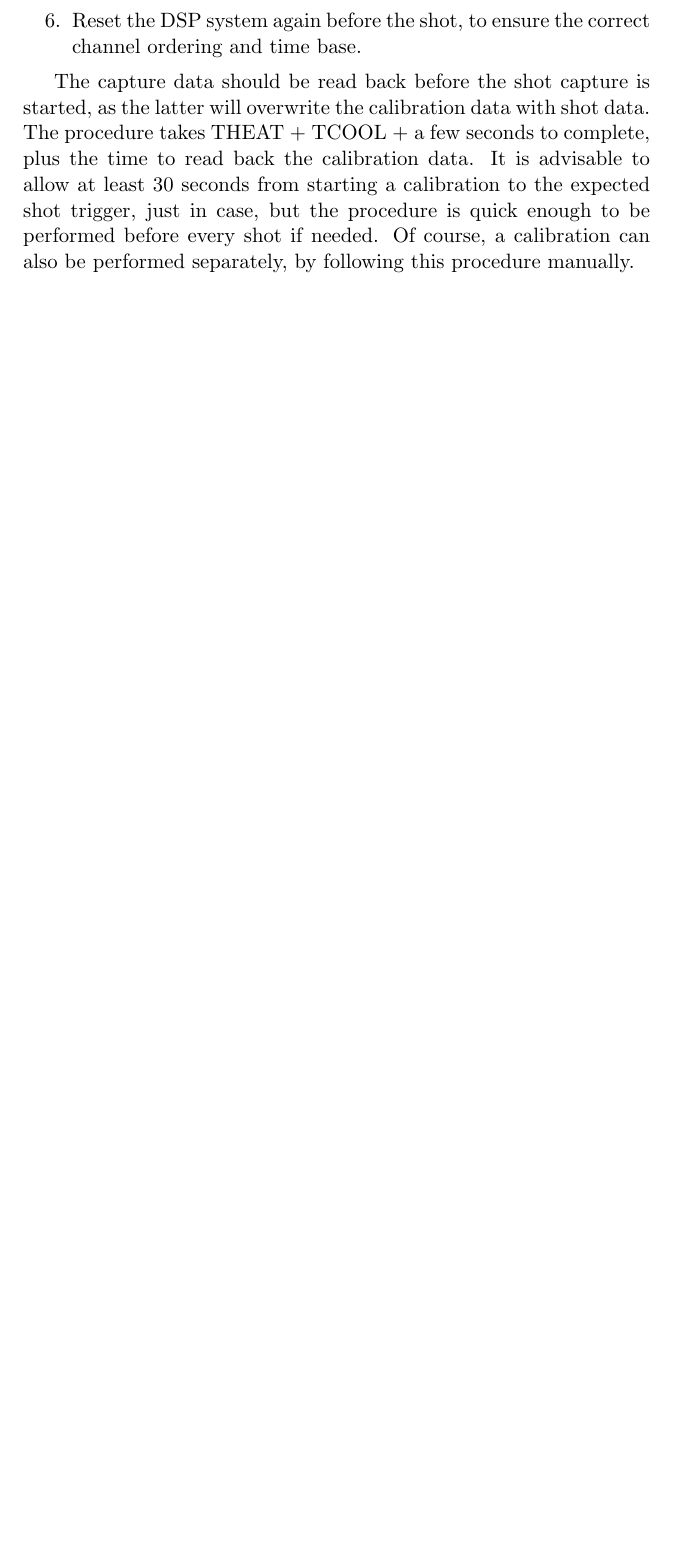
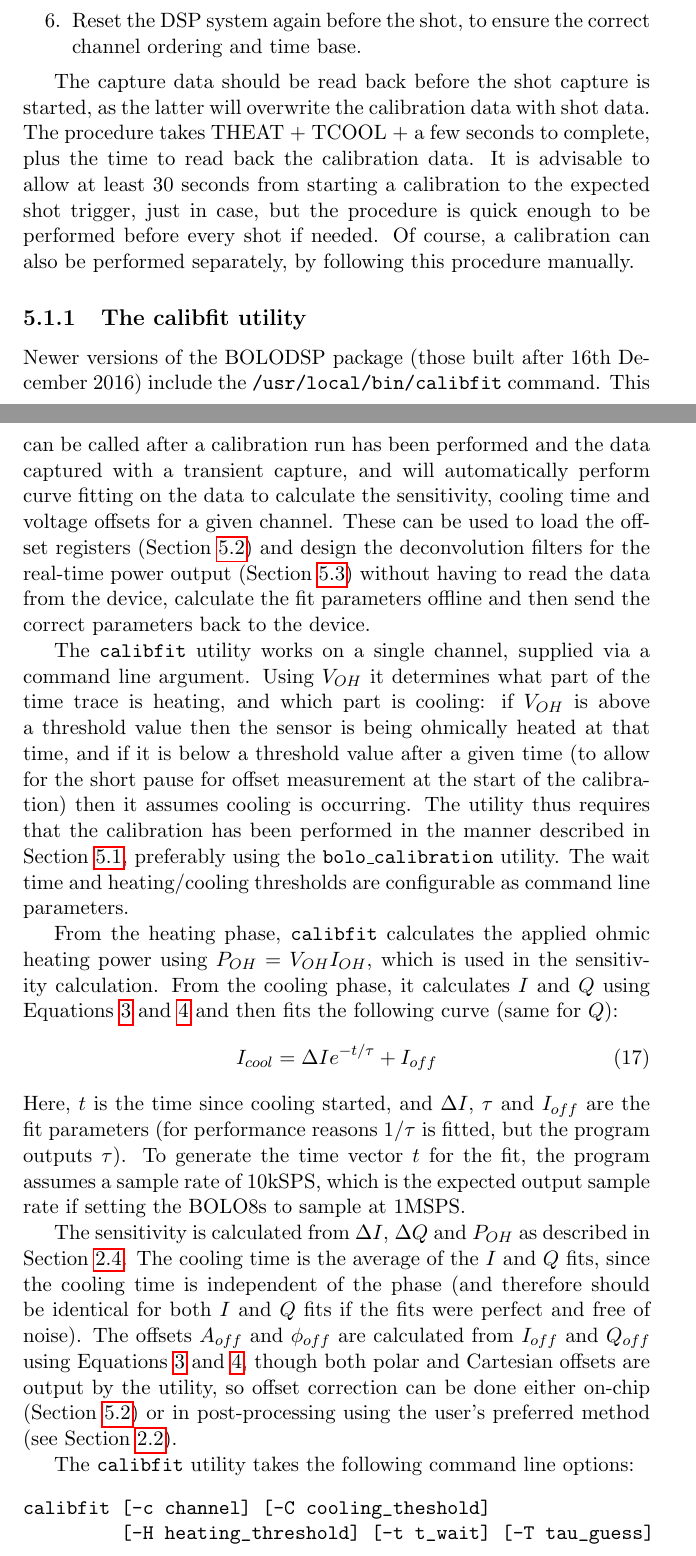
Before and after one commit to jacklovell/bolodsp-doc, a LaTeX document (software/swguide.tex): part of page 13 of 16 before the commit and two parts of pages 13 and 14 of 17 after it, the two joined at a grey line, cut so that both start at the same text, the shorter picture padded with empty space. Compiled offline with pdfLaTeX.

Commit message:
Add section about using the calibfit utility

```diff
--- a/software/swguide.tex
+++ b/software/swguide.tex
@@ -397,3 +397,39 @@ takes THEAT + TCOOL + a few seconds to complete, plus the time to read back the
 starting a calibration to the expected shot trigger, just in case, but the procedure is quick enough to be performed before every shot if needed. Of
 course, a calibration can also be performed separately, by following this procedure manually.
 
+\subsubsection{The calibfit utility}
+\label{sec:calibfit}
+Newer versions of the BOLODSP package (those built after 16th December 2016) include the \mbox{\path{/usr/local/bin/calibfit}} command. This can be
+called after a calibration run has been performed and the data captured with a transient capture, and will automatically perform curve fitting on the
+data to calculate the sensitivity, cooling time and voltage offsets for a given channel. These can be used to load the offset registers
+(Section~\ref{sec:offset_correction}) and design the deconvolution filters for the real-time power output (Section~\ref{sec:lpfdesign}) without having
+to read the data from the device, calculate the fit parameters offline and then send the correct parameters back to the device.
+
+The \texttt{calibfit} utility works on a single channel, supplied via a command line argument. Using $V_{OH}$ it determines what part of the time trace
+is heating, and which part is cooling: if $V_{OH}$ is above a threshold value then the sensor is being ohmically heated at that time, and if it is
+below a threshold value after a given time (to allow for the short pause for offset measurement at the start of the calibration) then it assumes
+cooling is occurring. The utility thus requires that the calibration has been performed in the manner described in Section~\ref{sec:run_calibration},
+preferably using the \texttt{bolo\_calibration} utility. The wait time and heating/cooling thresholds are configurable as command line parameters.
+
+From the heating phase, \texttt{calibfit} calculates the applied ohmic heating power using $P_{OH} = V_{OH} I_{OH}$, which is used in the sensitivity
+calculation. From the cooling phase, it calculates $I$ and $Q$ using Equations~\ref{equ:I} and~\ref{equ:Q} and then fits the following curve (same
+for $Q$):
+\begin{equation}
+  \label{equ:Icool}
+  I_{cool} = \Delta I e^{-t / \tau} + I_{off}
+\end{equation}
+Here, $t$ is the time since cooling started, and $\Delta I$, $\tau$ and $I_{off}$ are the fit parameters (for performance reasons $1/\tau$ is fitted,
+but the program outputs $\tau$). To generate the time vector $t$ for the fit, the program assumes a sample rate of 10kSPS, which is the expected output
+sample rate if setting the BOLO8s to sample at 1MSPS\@.
+
+The sensitivity is calculated from $\Delta I$, $\Delta Q$ and $P_{OH}$ as described in Section~\ref{sec:calibration}. The cooling time is the average
+of the $I$ and $Q$ fits, since the cooling time is independent of the phase (and therefore should be identical for both $I$ and $Q$ fits if the fits
+were perfect and free of noise). The offsets $A_{off}$ and $\phi_{off}$ are calculated from $I_{off}$ and $Q_{off}$ using Equations~\ref{equ:I}
+and~\ref{equ:Q}, though both polar and Cartesian offsets are output by the utility, so offset correction can be done either on-chip
+(Section~\ref{sec:offset_correction}) or in post-processing using the user's preferred method (see Section~\ref{sec:offset}).
+
+The \texttt{calibfit} utility takes the following command line options:
+\begin{verbatim}
+calibfit [-c channel] [-C cooling_theshold]
+         [-H heating_threshold] [-t t_wait] [-T tau_guess]
+\end{verbatim}
```
Also changed, not shown: software/swguide.tex (27 more changed lines).
